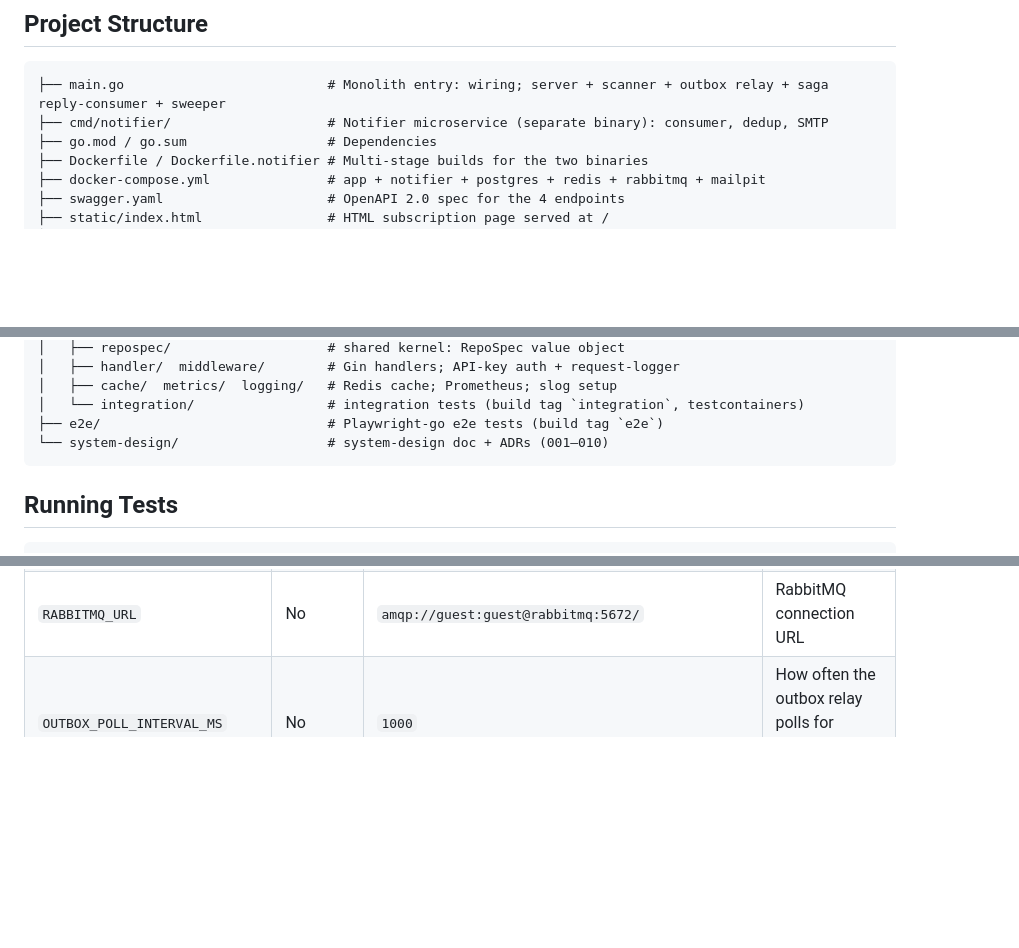
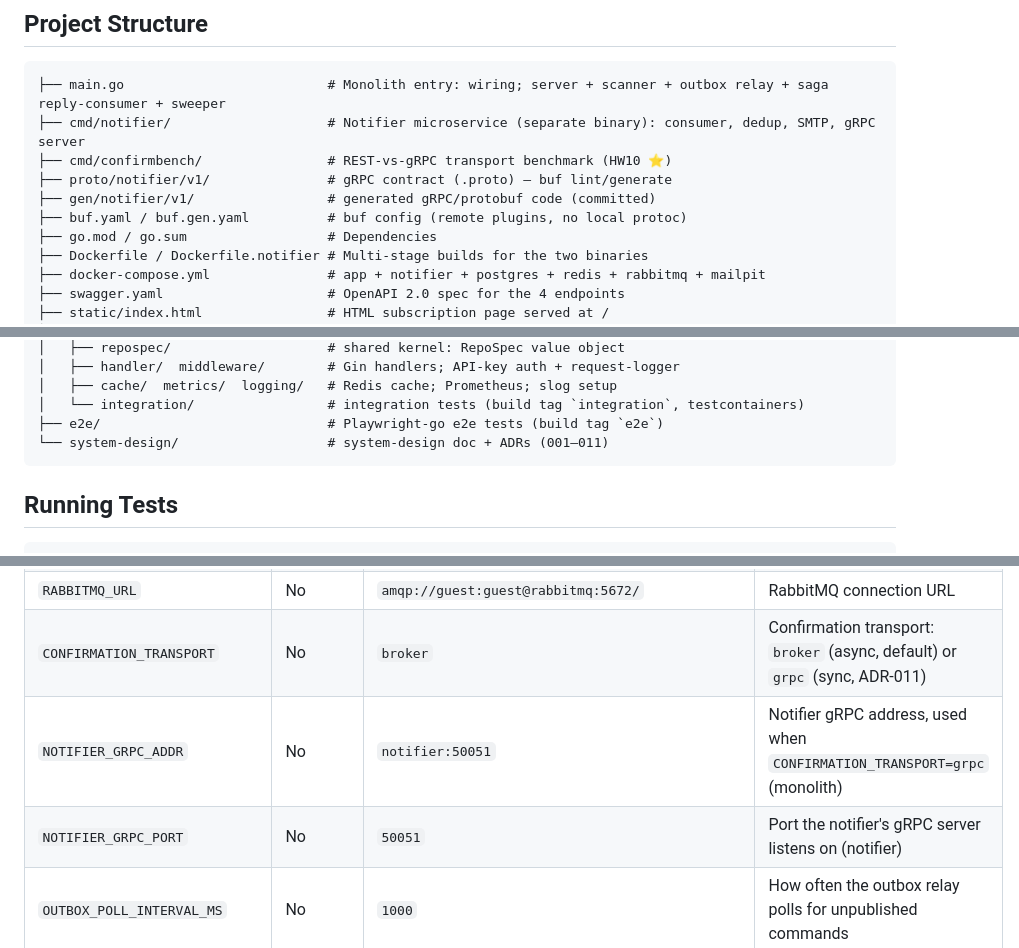
Before and after one commit to GenesisEducationKyiv/software-engineering-school-6-0-Yurii-Levchenko, a Markdown page: README.md, 3 parts joined by grey strips. GitHub-like rendering; blank space fills up the shorter version.

````diff
--- a/README.md
+++ b/README.md
@@ -284,7 +286,11 @@ curl http://localhost:8080/api/unsubscribe/YOUR-TOKEN-HERE
 
 ```
 ├── main.go                          # Monolith entry: wiring; server + scanner + outbox relay + saga reply-consumer + sweeper
-├── cmd/notifier/                    # Notifier microservice (separate binary): consumer, dedup, SMTP
+├── cmd/notifier/                    # Notifier microservice (separate binary): consumer, dedup, SMTP, gRPC server
+├── cmd/confirmbench/                # REST-vs-gRPC transport benchmark (HW10 ⭐)
+├── proto/notifier/v1/               # gRPC contract (.proto) — buf lint/generate
+├── gen/notifier/v1/                 # generated gRPC/protobuf code (committed)
+├── buf.yaml / buf.gen.yaml          # buf config (remote plugins, no local protoc)
 ├── go.mod / go.sum                  # Dependencies
 ├── Dockerfile / Dockerfile.notifier # Multi-stage builds for the two binaries
 ├── docker-compose.yml               # app + notifier + postgres + redis + rabbitmq + mailpit
@@ -305,7 +311,7 @@ curl http://localhost:8080/api/unsubscribe/YOUR-TOKEN-HERE
 │   ├── cache/  metrics/  logging/   # Redis cache; Prometheus; slog setup
 │   └── integration/                 # integration tests (build tag `integration`, testcontainers)
 ├── e2e/                             # Playwright-go e2e tests (build tag `e2e`)
-└── system-design/                   # system-design doc + ADRs (001–010)
+└── system-design/                   # system-design doc + ADRs (001–011)
 ```
 
 ## Running Tests
@@ -338,6 +344,9 @@ Tests use Go interfaces with mock implementations — no database or network req
 | `REDIS_URL` | No | `redis://redis:6379/0` | Redis URL (GitHub cache + notifier dedup) |
 | `CACHE_TTL_SECONDS` | No | `600` | Cache TTL for GitHub API responses (10 min) |
 | `RABBITMQ_URL` | No | `amqp://guest:guest@rabbitmq:5672/` | RabbitMQ connection URL |
+| `CONFIRMATION_TRANSPORT` | No | `broker` | Confirmation transport: `broker` (async, default) or `grpc` (sync, ADR-011) |
+| `NOTIFIER_GRPC_ADDR` | No | `notifier:50051` | Notifier gRPC address, used when `CONFIRMATION_TRANSPORT=grpc` (monolith) |
+| `NOTIFIER_GRPC_PORT` | No | `50051` | Port the notifier's gRPC server listens on (notifier) |
 | `OUTBOX_POLL_INTERVAL_MS` | No | `1000` | How often the outbox relay polls for unpublished commands |
 | `SAGA_SWEEP_INTERVAL_SECONDS` | No | `60` | How often the resume-sweeper scans for stuck sagas |
 | `SAGA_STALE_AFTER_SECONDS` | No | `120` | How long a saga may sit non-terminal before it's re-driven |
````
Also changed, not shown: other parts of README.md (+2 -0 lines), system-design/README.md (+18 -2 lines).
